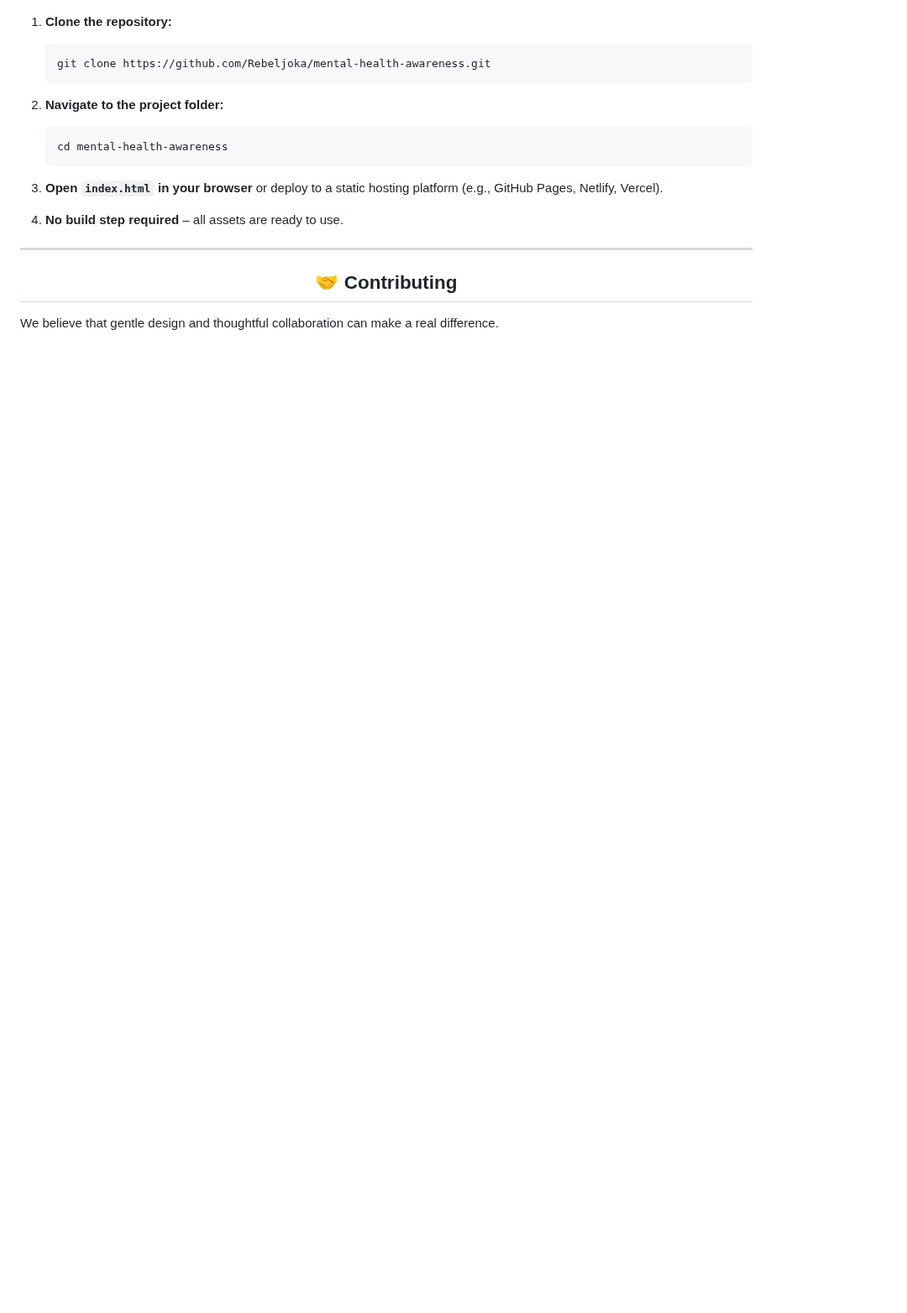
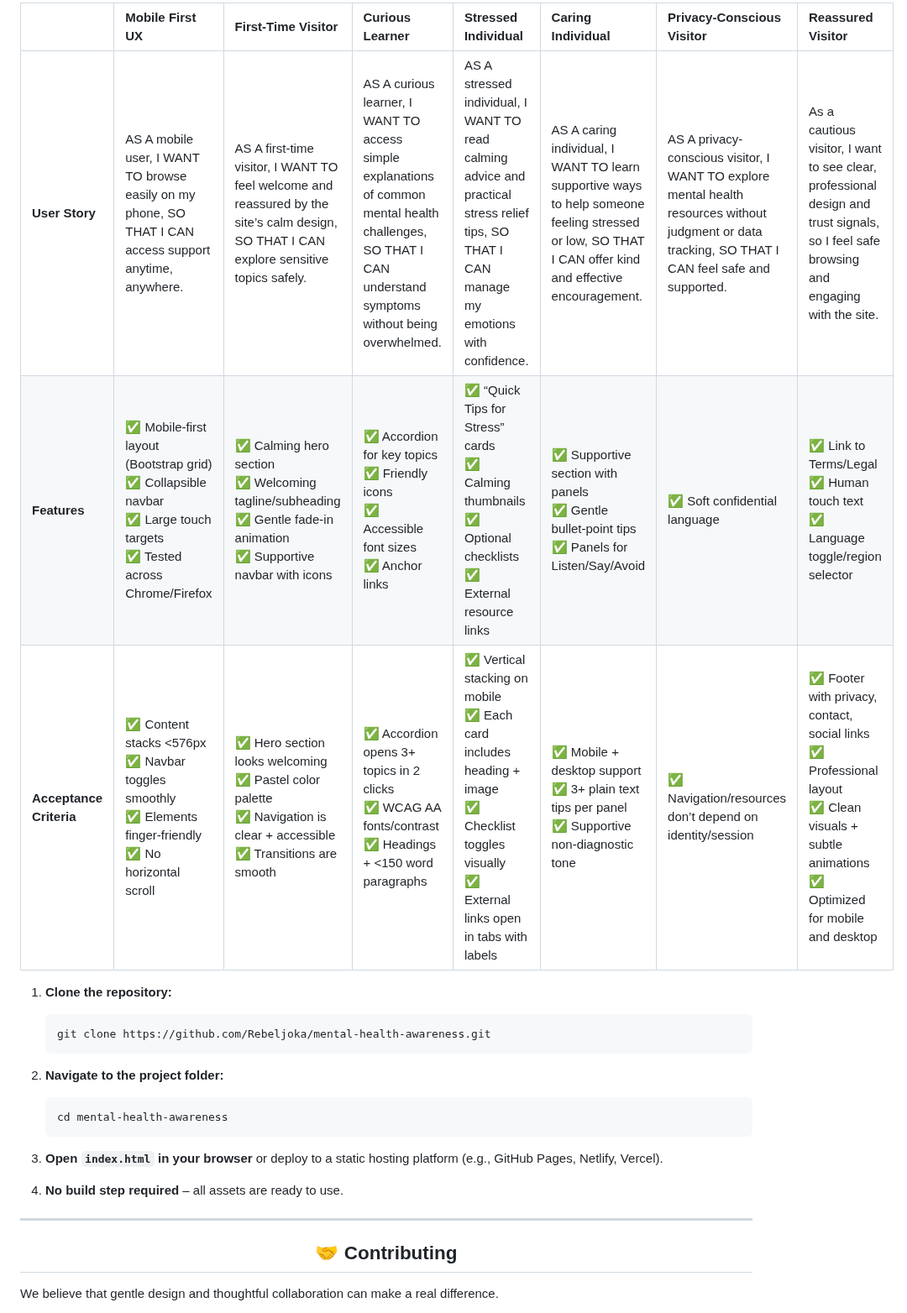
Before and after one commit to Rebeljoka/mental-health-awareness, a Markdown page: README.md, the part around one of its changes. Shown at 84% size. Rendered like a GitHub page; blank space fills up the shorter version.

Commit message:
Add: User Stories table in Readme.md

```diff
--- a/README.md
+++ b/README.md
@@ -123,4 +124,11 @@ Quiet Bloom is a modern, accessible single-page web application dedicated to pro
 
+|  | Mobile First UX | First-Time Visitor | Curious Learner | Stressed Individual | Caring Individual | Privacy-Conscious Visitor | Reassured Visitor |
+|:---------|:------------------|:-------------------|:------------------|:---------------------|:--------------------|:--------------------------|:--------------------|
+| **User Story** | AS A mobile user, I WANT TO browse easily on my phone, SO THAT I CAN access support anytime, anywhere. | AS A first-time visitor, I WANT TO feel welcome and reassured by the site’s calm design, SO THAT I CAN explore sensitive topics safely. | AS A curious learner, I WANT TO access simple explanations of common mental health challenges, SO THAT I CAN understand symptoms without being overwhelmed. | AS A stressed individual, I WANT TO read calming advice and practical stress relief tips, SO THAT I CAN manage my emotions with confidence. | AS A caring individual, I WANT TO learn supportive ways to help someone feeling stressed or low, SO THAT I CAN offer kind and effective encouragement. | AS A privacy-conscious visitor, I WANT TO explore mental health resources without judgment or data tracking, SO THAT I CAN feel safe and supported. | As a cautious visitor, I want to see clear, professional design and trust signals, so I feel safe browsing and engaging with the site. |
+| **Features** | ✅ Mobile-first layout (Bootstrap grid)<br>✅ Collapsible navbar<br>✅ Large touch targets<br>✅ Tested across Chrome/Firefox | ✅ Calming hero section<br>✅ Welcoming tagline/subheading<br>✅ Gentle fade-in animation<br>✅ Supportive navbar with icons | ✅ Accordion for key topics<br>✅ Friendly icons<br>✅ Accessible font sizes<br>✅ Anchor links | ✅ “Quick Tips for Stress” cards<br>✅ Calming thumbnails<br>✅ Optional checklists<br>✅ External resource links | ✅ Supportive section with panels<br>✅ Gentle bullet-point tips<br>✅ Panels for Listen/Say/Avoid | ✅ Soft confidential language | ✅ Link to Terms/Legal<br>✅ Human touch text<br>✅ Language toggle/region selector |
+| **Acceptance Criteria** | ✅ Content stacks <576px<br>✅ Navbar toggles smoothly<br>✅ Elements finger-friendly<br>✅ No horizontal scroll | ✅ Hero section looks welcoming<br>✅ Pastel color palette<br>✅ Navigation is clear + accessible<br>✅ Transitions are smooth | ✅ Accordion opens 3+ topics in 2 clicks<br>✅ WCAG AA fonts/contrast<br>✅ Headings + <150 word paragraphs | ✅ Vertical stacking on mobile<br>✅ Each card includes heading + image<br>✅ Checklist toggles visually<br>✅ External links open in tabs with labels | ✅ Mobile + desktop support<br>✅ 3+ plain text tips per panel<br>✅ Supportive non-diagnostic tone | ✅ Navigation/resources don’t depend on identity/session | ✅ Footer with privacy, contact, social links<br>✅ Professional layout<br>✅ Clean visuals + subtle animations<br>✅ Optimized for mobile and desktop |
+
+</div>
 
 1. **Clone the repository:**
 
```
Also changed, not shown: other parts of README.md (+1 -0 lines).
